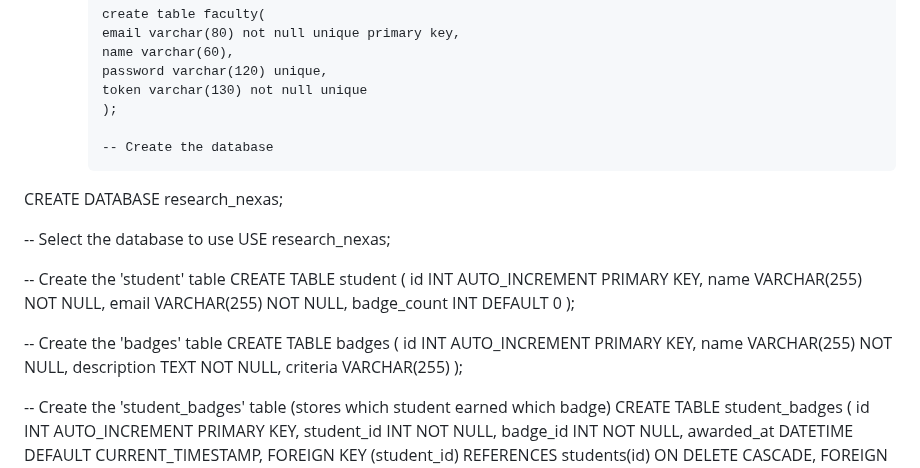
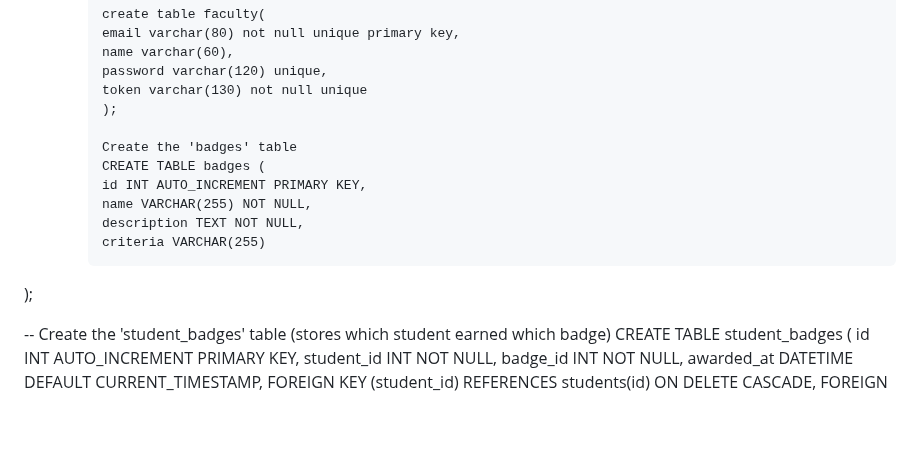
Before and after one commit to Harshdev098/Research-Nexas, a Markdown page: README.md, the part around the change. GitHub-like rendering; blank space fills up the shorter version.

```diff
--- a/README.md
+++ b/README.md
@@ -174,26 +174,12 @@ Follow these steps to run the Research Nexas
      token varchar(130) not null unique
      );
 
-     -- Create the database
-CREATE DATABASE research_nexas;
-
--- Select the database to use
-USE research_nexas;
-
--- Create the 'student' table
-CREATE TABLE student (
-  id INT AUTO_INCREMENT PRIMARY KEY,
-  name VARCHAR(255) NOT NULL,
-  email VARCHAR(255) NOT NULL,
-  badge_count INT DEFAULT 0
-);
-
--- Create the 'badges' table
-CREATE TABLE badges (
-  id INT AUTO_INCREMENT PRIMARY KEY,
-  name VARCHAR(255) NOT NULL,
-  description TEXT NOT NULL,
-  criteria VARCHAR(255)
+     Create the 'badges' table
+    CREATE TABLE badges (
+    id INT AUTO_INCREMENT PRIMARY KEY,
+    name VARCHAR(255) NOT NULL,
+    description TEXT NOT NULL,
+    criteria VARCHAR(255)
 );
 
 -- Create the 'student_badges' table (stores which student earned which badge)
```
